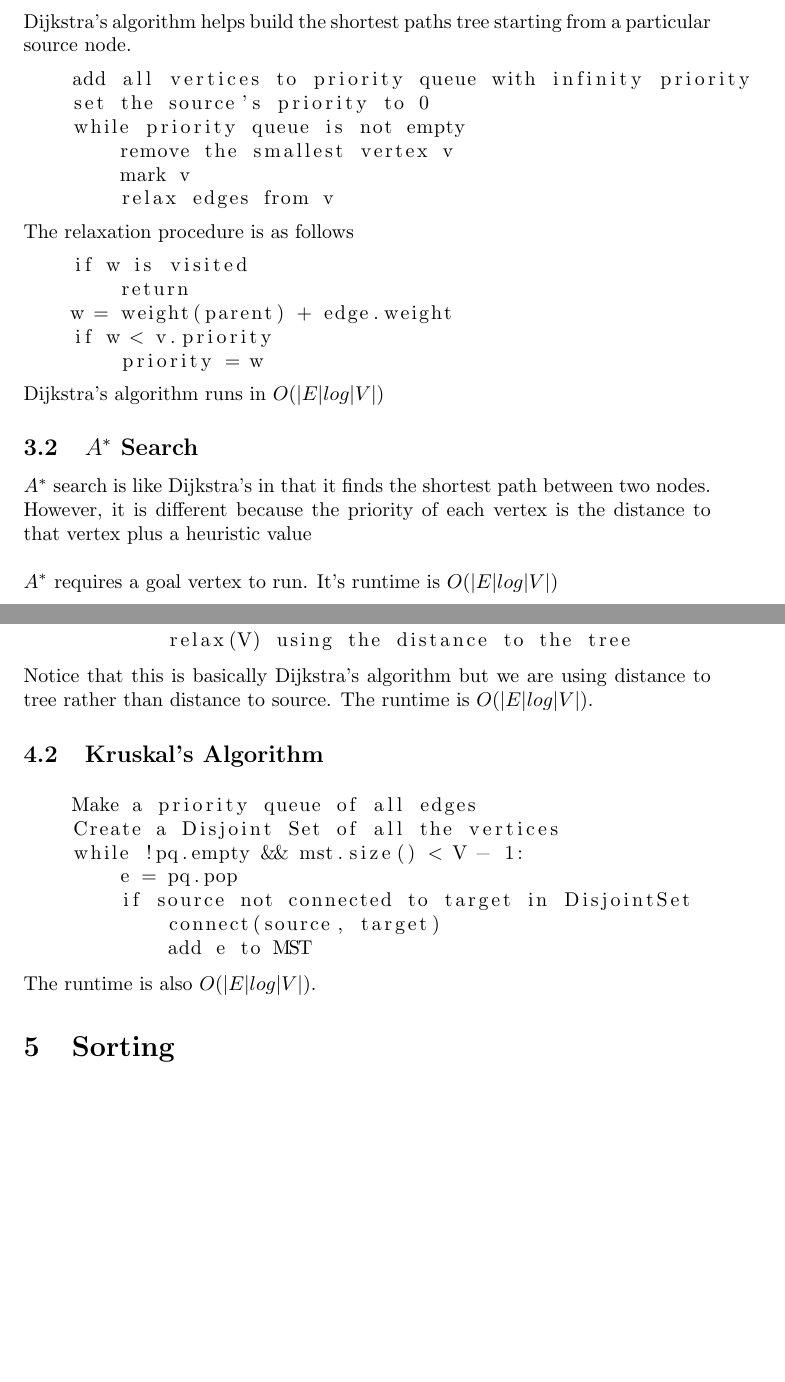
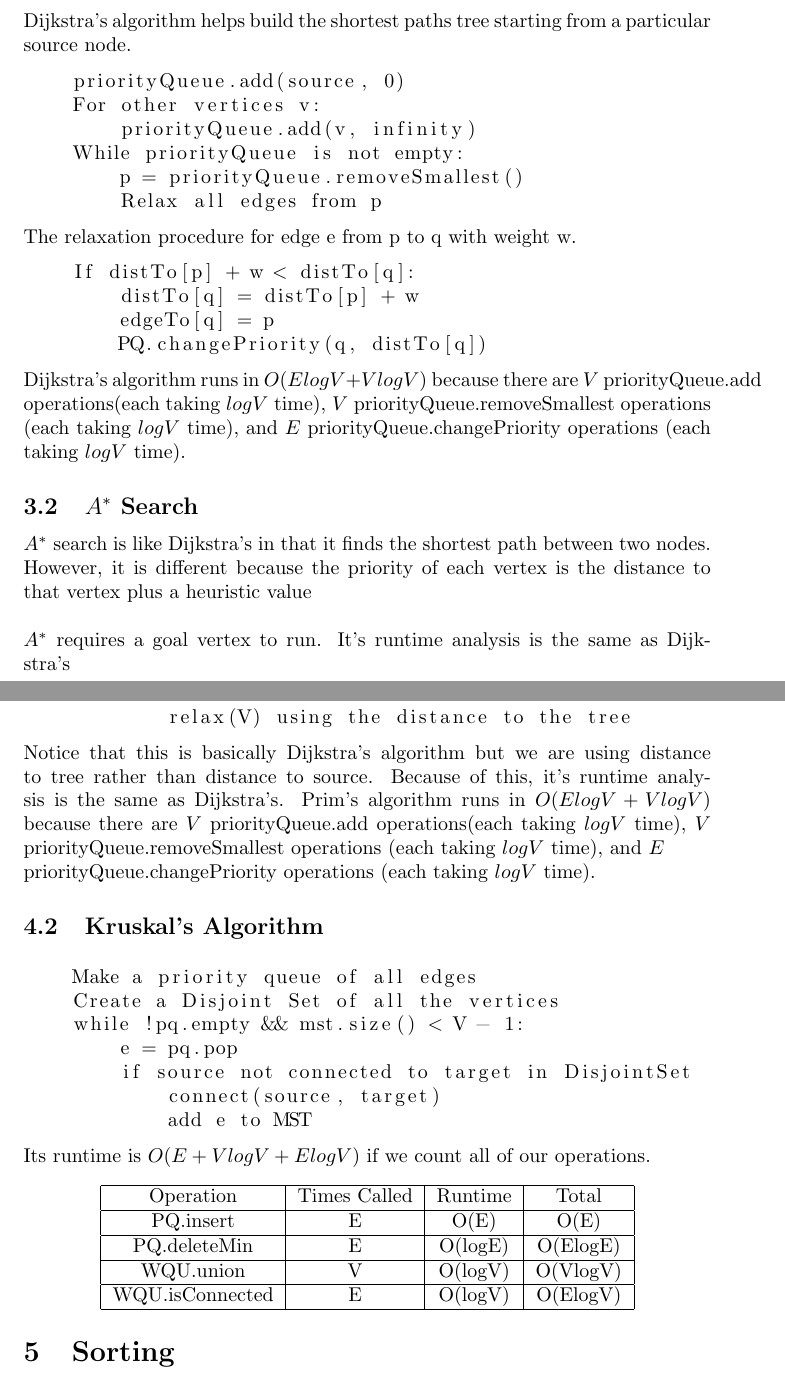
Before and after one commit to aparande/BerkeleyNotes, a LaTeX document (CS61B/Algorithms/algorithms.tex): two parts of pages 4 and 5 of 11, joined at a grey line, cut so that both start at the same text, the shorter picture padded with empty space. Compiled offline with pdfLaTeX.

Commit message:
Fixed runtimes of SPT and MST algos

```diff
--- a/CS61B/Algorithms/algorithms.tex
+++ b/CS61B/Algorithms/algorithms.tex
@@ -96,27 +96,28 @@ I.e, if the edges of a graph indicate that a task must come after a specific tas
 \subsection{Dijkstra's Algorithm}
 Dijkstra's algorithm helps build the shortest paths tree starting from a particular source node.
 \begin{lstlisting}
-    add all vertices to priority queue with infinity priority
-    set the source's priority to 0
-    while priority queue is not empty
-        remove the smallest vertex v
-        mark v
-        relax edges from v
+    priorityQueue.add(source, 0)
+    For other vertices v:
+        priorityQueue.add(v, infinity)
+    While priorityQueue is not empty:
+        p = priorityQueue.removeSmallest()
+        Relax all edges from p
 \end{lstlisting}
-The relaxation procedure is as follows
+The relaxation procedure for edge e from p to q with weight w.
 \begin{lstlisting}
-    if w is visited
-        return
-    w = weight(parent) + edge.weight
-    if w < v.priority
-        priority = w
+    If distTo[p] + w < distTo[q]:
+        distTo[q] = distTo[p] + w
+        edgeTo[q] = p
+        PQ.changePriority(q, distTo[q])
 \end{lstlisting}
-Dijkstra's algorithm runs in $O(|E|log|V|)$
+Dijkstra's algorithm runs in $O(ElogV + VlogV)$ because there are $V$ \lstinline{priorityQueue.add} operations(each taking $logV$ time),
+$V$ \lstinline{priorityQueue.removeSmallest} operations (each taking $logV$ time), and
+$E$ \lstinline{priorityQueue.changePriority} operations (each taking $logV$ time).
 \subsection{$A^*$ Search}
 $A^*$ search is like Dijkstra's in that it finds the shortest path between two nodes.
 However, it is different because the priority of each vertex is the distance to that vertex plus a heuristic value
 \\\\
-$A^*$ requires a goal vertex to run. It's runtime is $O(|E|log|V|)$
+$A^*$ requires a goal vertex to run. It's runtime analysis is the same as Dijkstra's
 \section{MSTs}
 A Minimum Spanning Tree (MST) is a tree connecting all vertices in a graph which has the minimum total weight (the sum of its edges is minimized).
 \subsection{Prim's Algorithm}
@@ -128,7 +129,10 @@ A Minimum Spanning Tree (MST) is a tree connecting all vertices in a graph which
             relax(V) using the distance to the tree
 \end{lstlisting}
 Notice that this is basically Dijkstra's algorithm but we are using distance to tree rather than distance to source.
-The runtime is $O(|E|log|V|)$.
+Because of this, it's runtime analysis is the same as Dijkstra's.
+Prim's algorithm runs in $O(ElogV + VlogV)$ because there are $V$ \lstinline{priorityQueue.add} operations(each taking $logV$ time),
+$V$ \lstinline{priorityQueue.removeSmallest} operations (each taking $logV$ time), and
+$E$ \\ \lstinline{priorityQueue.changePriority} operations (each taking $logV$ time).
 \subsection{Kruskal's Algorithm}
 \begin{lstlisting}
     Make a priority queue of all edges
@@ -139,7 +143,22 @@ The runtime is $O(|E|log|V|)$.
             connect(source, target)
             add e to MST
 \end{lstlisting}
-The runtime is also $O(|E|log|V|)$.
+Its runtime is $O(E + VlogV+ElogV)$ if we count all of our operations.
+\begin{center}
+    \begin{tabular}{| c | c | c | c |}
+        \hline
+        Operation & Times Called & Runtime & Total\\
+        \hline
+        PQ.insert & E & O(E) & O(E)\\
+        \hline
+        PQ.deleteMin & E & O(logE) & O(ElogE)\\
+        \hline
+        WQU.union & V & O(logV) & O(VlogV)\\
+        \hline
+        WQU.isConnected & E & O(logV) & O(ElogV)\\
+        \hline
+    \end{tabular}
+\end{center}
 \section{Sorting}
 In sorting, an \textbf{Inversion} is a pair of elements which is out of order.
 The goal of sorting is to reduce the number of inversions to 0.\\\\
```
Also changed, not shown: CS61B/Algorithms/algorithms.pdf, 1 other file.
